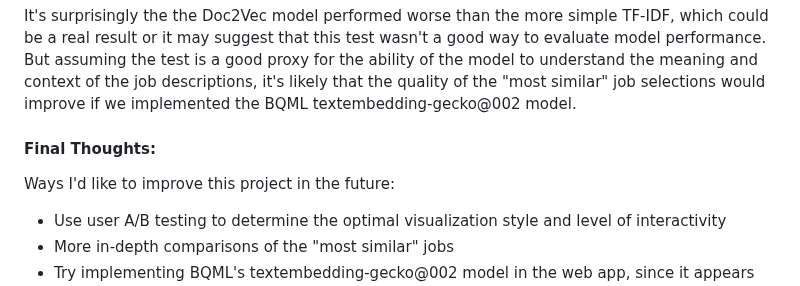
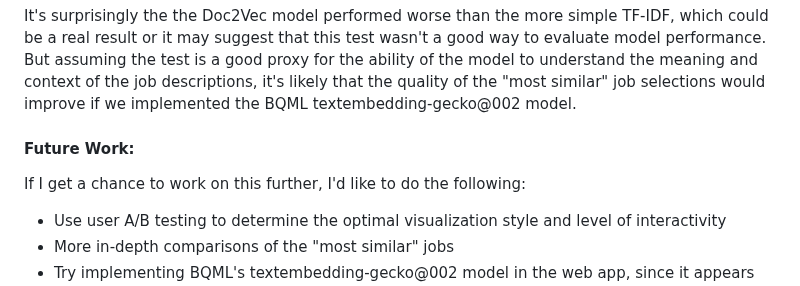
Before and after one commit to nreinig3/job-matcher-webapp, a Markdown page: README.md, the part around the change. Rendered like a GitHub page.

```diff
--- a/README.md
+++ b/README.md
@@ -52,8 +52,8 @@ Although the web app was built on the Doc2Vec model only, two other ML models we
 
 It's surprisingly the the Doc2Vec model performed worse than the more simple TF-IDF, which could be a real result or it may suggest that this test wasn't a good way to evaluate model performance. But assuming the test is a good proxy for the ability of the model to understand the meaning and context of the job descriptions, it's likely that the quality of the "most similar" job selections would improve if we implemented the BQML textembedding-gecko@002 model.
 
-#### Final Thoughts:
-Ways I'd like to improve this project in the future:
+#### Future Work:
+If I get a chance to work on this further, I'd like to do the following:
 * Use user A/B testing to determine the optimal visualization style and level of interactivity
 * More in-depth comparisons of the "most similar" jobs
 * Try implementing BQML's textembedding-gecko@002 model in the web app, since it appears more accurate than Doc2Vec
```
